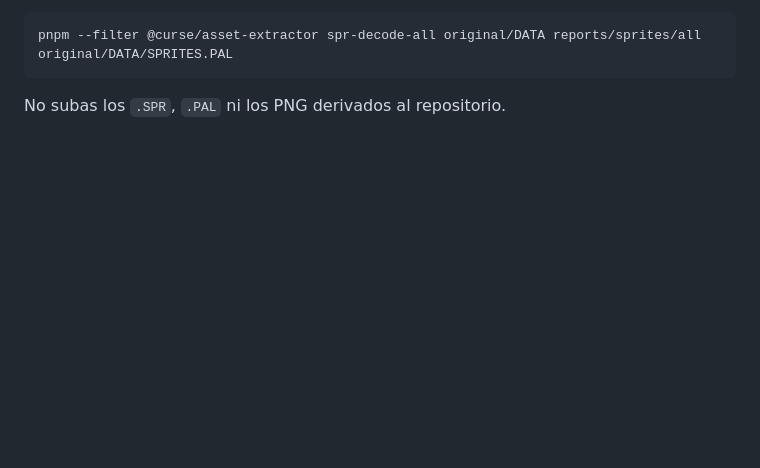
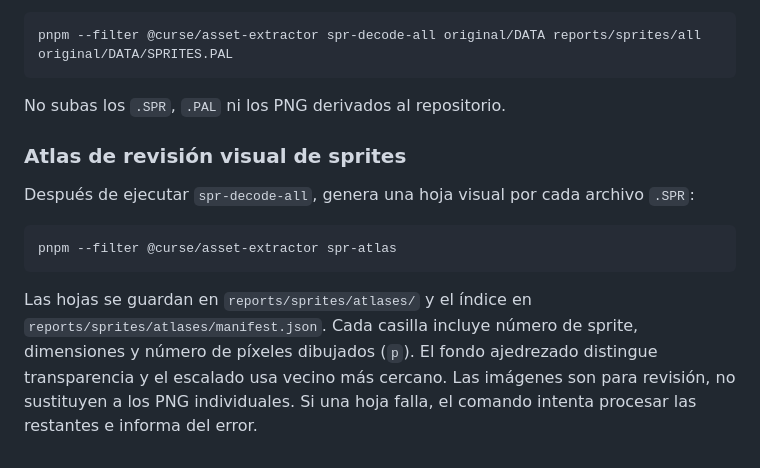
Before and after one commit to alexllao/curse-remastered, a Markdown page: README.md, the part around the change. Rendered like a GitHub page; blank space fills up the shorter version.

Commit message:
Documentar los atlas SPR etiquetados para inspección visual

````diff
--- a/README.md
+++ b/README.md
@@ -386,3 +386,13 @@ pnpm --filter @curse/asset-extractor spr-decode-all original/DATA reports/sprite
 ```
 
 No subas los `.SPR`, `.PAL` ni los PNG derivados al repositorio.
+
+### Atlas de revisión visual de sprites
+
+Después de ejecutar `spr-decode-all`, genera una hoja visual por cada archivo `.SPR`:
+
+```powershell
+pnpm --filter @curse/asset-extractor spr-atlas
+```
+
+Las hojas se guardan en `reports/sprites/atlases/` y el índice en `reports/sprites/atlases/manifest.json`. Cada casilla incluye número de sprite, dimensiones y número de píxeles dibujados (`p`). El fondo ajedrezado distingue transparencia y el escalado usa vecino más cercano. Las imágenes son para revisión, no sustituyen a los PNG individuales. Si una hoja falla, el comando intenta procesar las restantes e informa del error.
````
